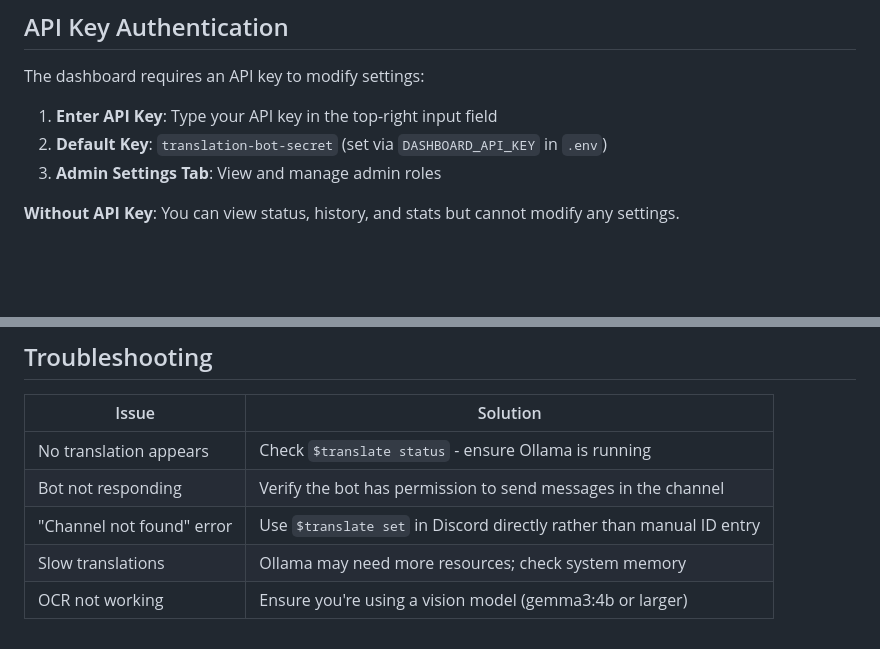
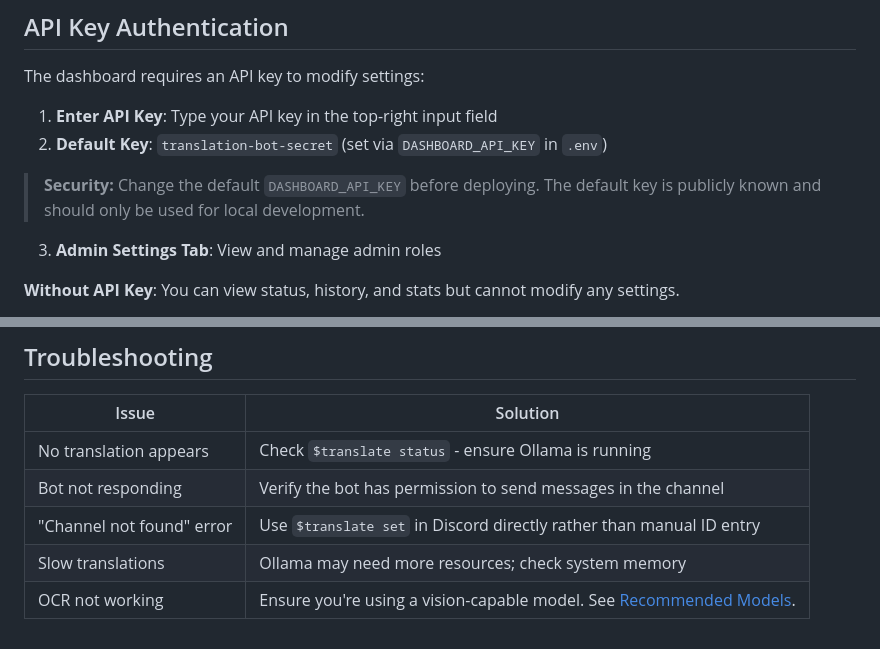
Before and after one commit to RawBoeuf/translation-bot, a Markdown page: USAGE.md, 2 parts joined by grey strips. Drawn GitHub-style; blank space fills up the shorter version.

```diff
--- a/USAGE.md
+++ b/USAGE.md
@@ -186,6 +186,8 @@ The dashboard requires an API key to modify settings:
 
 1. **Enter API Key**: Type your API key in the top-right input field
 2. **Default Key**: `translation-bot-secret` (set via `DASHBOARD_API_KEY` in `.env`)
+
+> **Security:** Change the default `DASHBOARD_API_KEY` before deploying. The default key is publicly known and should only be used for local development.
 3. **Admin Settings Tab**: View and manage admin roles
 
 **Without API Key**: You can view status, history, and stats but cannot modify any settings.
@@ -235,4 +237,4 @@ The bot can extract and translate text from images:
 | Bot not responding | Verify the bot has permission to send messages in the channel |
 | "Channel not found" error | Use `$translate set` in Discord directly rather than manual ID entry |
 | Slow translations | Ollama may need more resources; check system memory |
-| OCR not working | Ensure you're using a vision model (gemma3:4b or larger) |
+| OCR not working | Ensure you're using a vision-capable model. See [Recommended Models](https://github.com/RawBoeuf/translation-bot#recommended-models). |
```
Also changed, not shown: other parts of USAGE.md (+4 -4 lines), README.md (+4 -4 lines), SPEC.md (+3 -3 lines).
